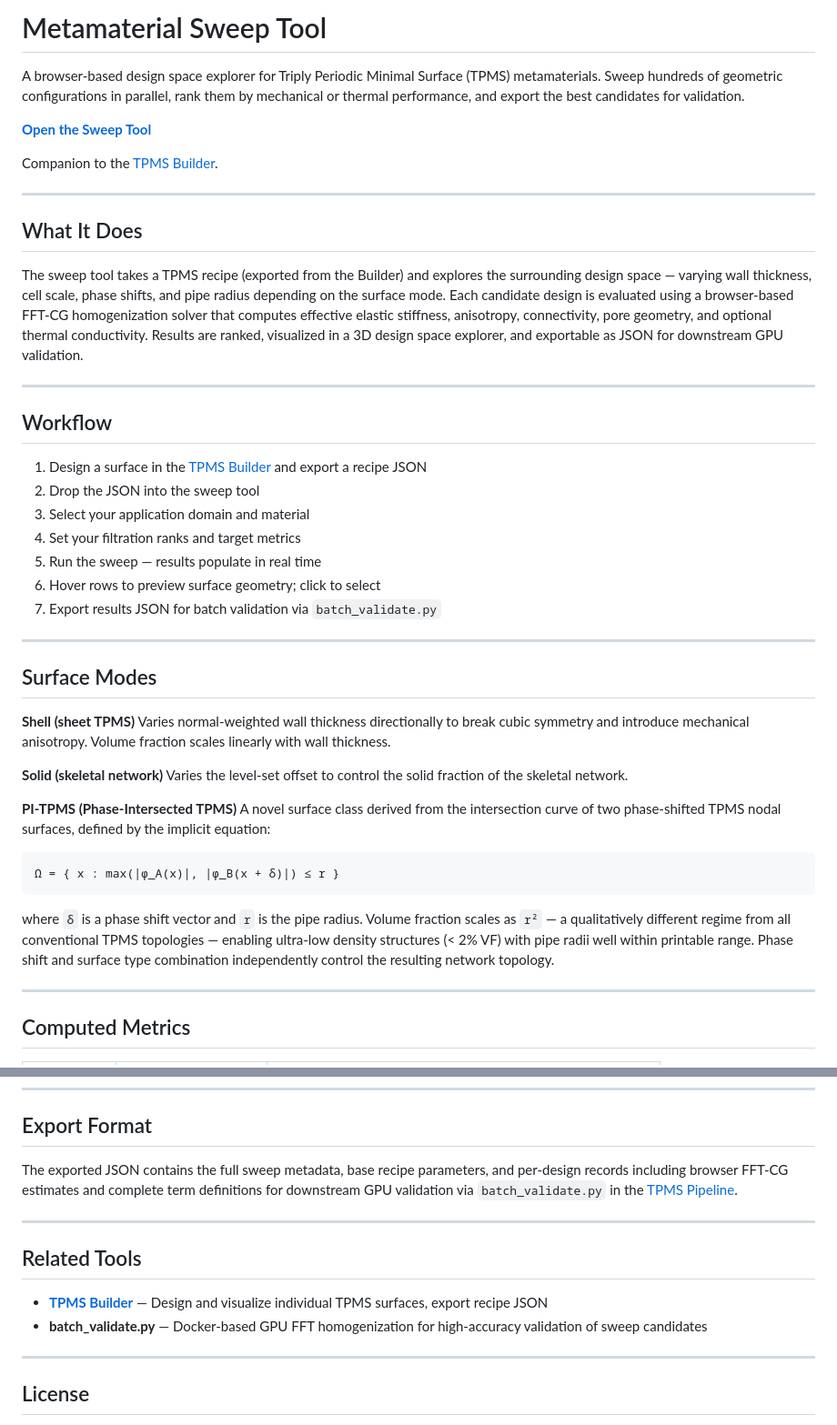
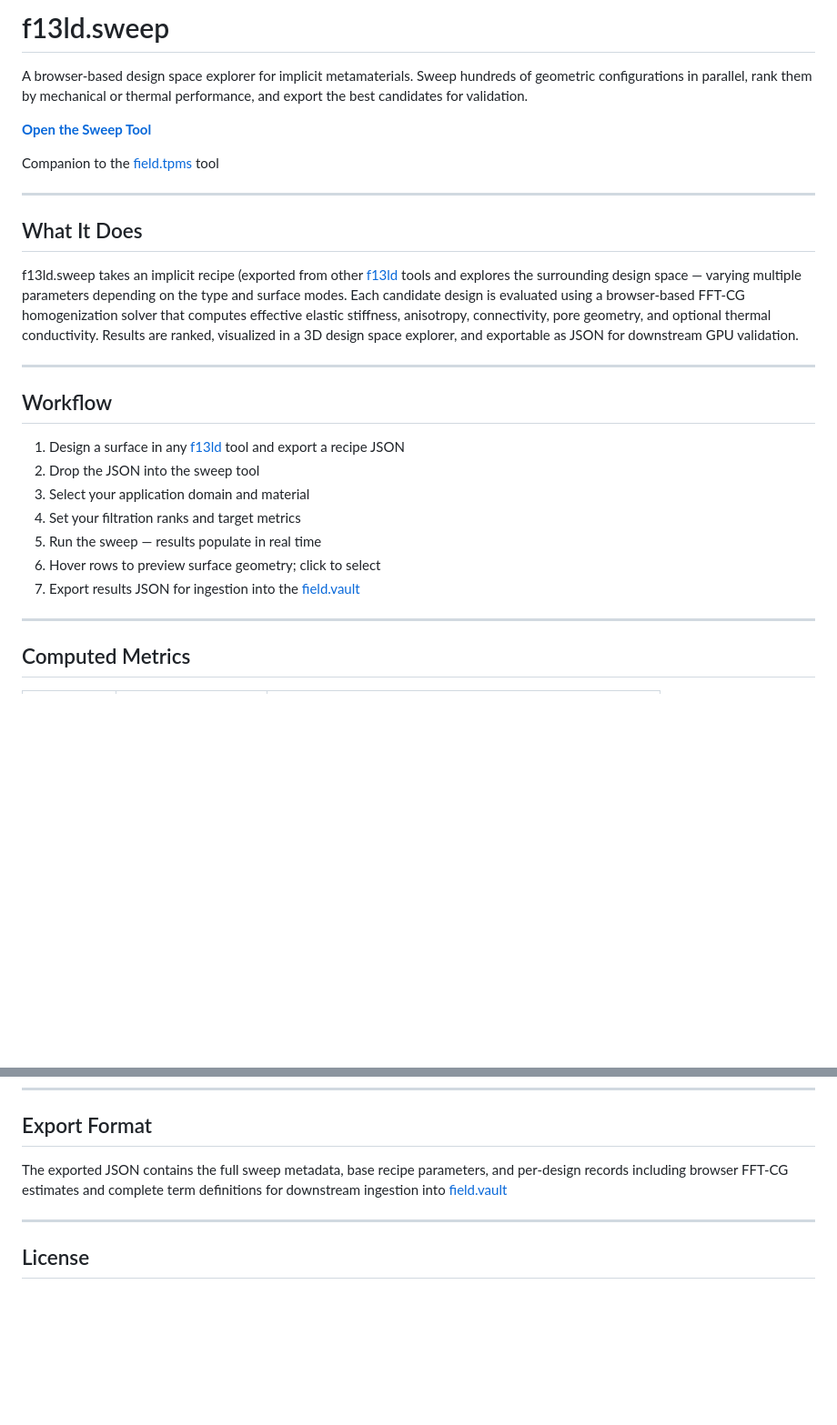
Before and after one commit to mshomper/metamaterial-sweep-tool, a Markdown page: README.md, 2 parts joined by grey strips. Shown at 91% size. Drawn GitHub-style; blank space fills up the shorter version.

````diff
--- a/README.md
+++ b/README.md
@@ -1,4 +1,4 @@
-# Metamaterial Sweep Tool
+# f13ld.sweep
 
-A browser-based design space explorer for Triply Periodic Minimal Surface (TPMS) metamaterials. Sweep hundreds of geometric configurations in parallel, rank them by mechanical or thermal performance, and export the best candidates for validation.
+A browser-based design space explorer for implicit metamaterials. Sweep hundreds of geometric configurations in parallel, rank them by mechanical or thermal performance, and export the best candidates for validation.
 
@@ -6,42 +6,23 @@ A browser-based design space explorer for Triply Periodic Minimal Surface (TPMS)
 
-Companion to the [TPMS Builder](https://mshomper.github.io/tpms-builder).
+Companion to the [field.tpms](https://mshomper.github.io/f13ld.tpms) tool
 
 ---
 
 ## What It Does
 
-The sweep tool takes a TPMS recipe (exported from the Builder) and explores the surrounding design space — varying wall thickness, cell scale, phase shifts, and pipe radius depending on the surface mode. Each candidate design is evaluated using a browser-based FFT-CG homogenization solver that computes effective elastic stiffness, anisotropy, connectivity, pore geometry, and optional thermal conductivity. Results are ranked, visualized in a 3D design space explorer, and exportable as JSON for downstream GPU validation.
+f13ld.sweep takes an implicit recipe (exported from other [f13ld](field.app) tools and explores the surrounding design space — varying multiple parameters depending on the type and surface modes. Each candidate design is evaluated using a browser-based FFT-CG homogenization solver that computes effective elastic stiffness, anisotropy, connectivity, pore geometry, and optional thermal conductivity. Results are ranked, visualized in a 3D design space explorer, and exportable as JSON for downstream GPU validation.
 
 ---
 
 ## Workflow
 
-1. Design a surface in the [TPMS Builder](https://mshomper.github.io/tpms-builder) and export a recipe JSON
+1. Design a surface in any [f13ld](field.app) tool and export a recipe JSON
 2. Drop the JSON into the sweep tool
 3. Select your application domain and material
 4. Set your filtration ranks and target metrics
 5. Run the sweep — results populate in real time
 6. Hover rows to preview surface geometry; click to select
-7. Export results JSON for batch validation via `batch_validate.py`
-
----
-
-## Surface Modes
-
-**Shell (sheet TPMS)**
-Varies normal-weighted wall thickness directionally to break cubic symmetry and introduce mechanical anisotropy. Volume fraction scales linearly with wall thickness.
-
-**Solid (skeletal network)**
-Varies the level-set offset to control the solid fraction of the skeletal network.
-
-**PI-TPMS (Phase-Intersected TPMS)**
-A novel surface class derived from the intersection curve of two phase-shifted TPMS nodal surfaces, defined by the implicit equation:
-
-```
-Ω = { x : max(|φ_A(x)|, |φ_B(x + δ)|) ≤ r }
-```
-
-where `δ` is a phase shift vector and `r` is the pipe radius. Volume fraction scales as `r²` — a qualitatively different regime from all conventional TPMS topologies — enabling ultra-low density structures (< 2% VF) with pipe radii well within printable range. Phase shift and surface type combination independently control the resulting network topology.
+7. Export results JSON for ingestion into the [field.vault](https://mshomper.github.io/f13ld.vault)
 
 ---
 
@@ -140,14 +121,7 @@ The sweep automatically skips known degenerate phase shifts — configurations w
 
 ## Export Format
 
-The exported JSON contains the full sweep metadata, base recipe parameters, and per-design records including browser FFT-CG estimates and complete term definitions for downstream GPU validation via `batch_validate.py` in the [TPMS Pipeline](https://github.com/mshomper/tpms-builder).
-
----
-
-## Related Tools
-
-- **[TPMS Builder](https://mshomper.github.io/tpms-builder)** — Design and visualize individual TPMS surfaces, export recipe JSON
-- **batch_validate.py** — Docker-based GPU FFT homogenization for high-accuracy validation of sweep candidates
+The exported JSON contains the full sweep metadata, base recipe parameters, and per-design records including browser FFT-CG estimates and complete term definitions for downstream ingestion into [field.vault](https://mshomper.github.io/f13ld.vault)
 
 ---
 
````
Also changed, not shown: other parts of README.md (+1 -1 lines).
